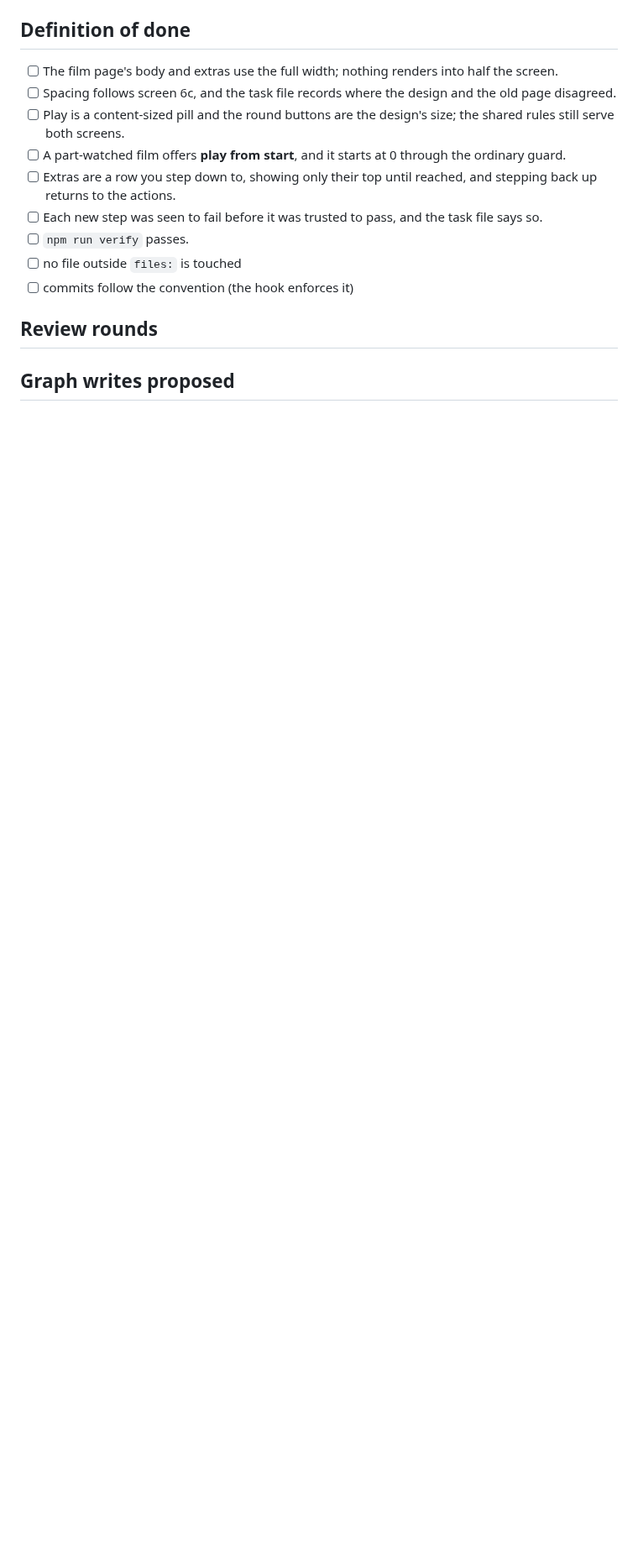
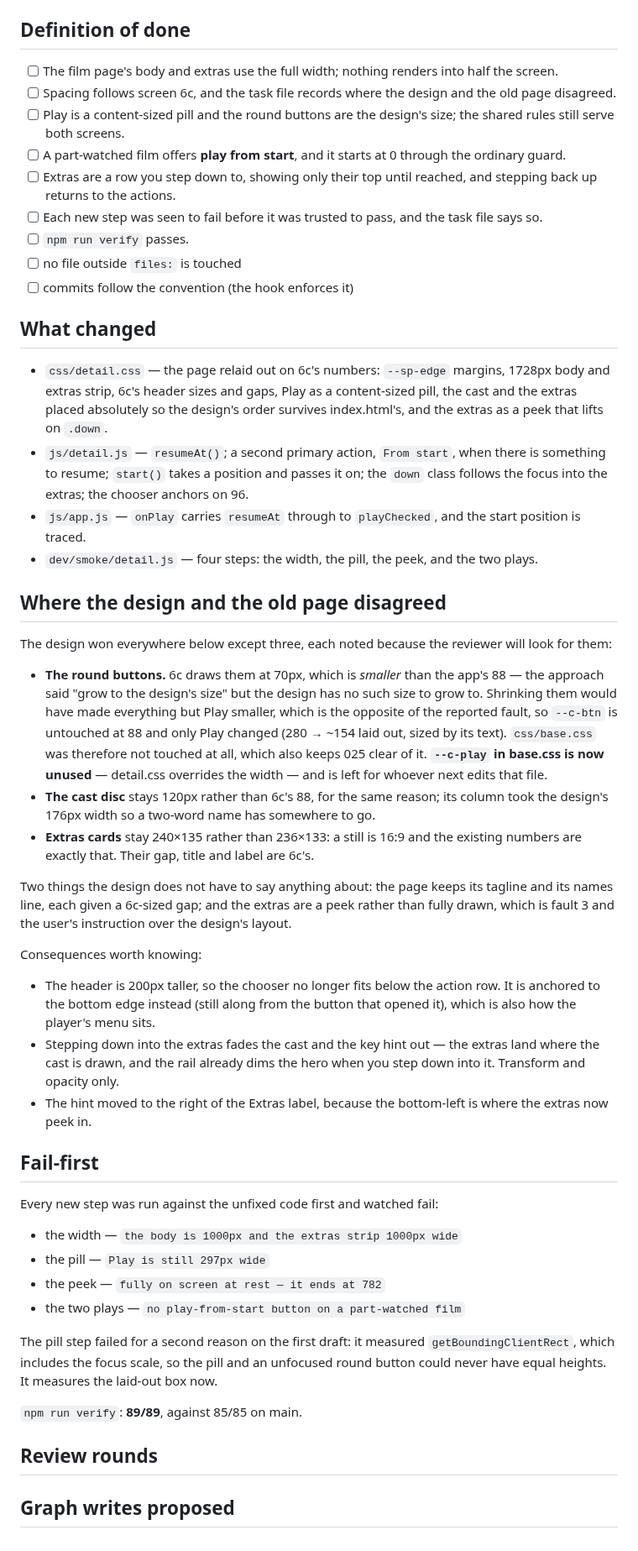
Before and after one commit to StuCM/Reflex, a Markdown page: .claude/tasks/024-the-film-page-fits-the-screen.md, the part around one of its changes. Shown at 84% size. Rendered like a GitHub page; blank space fills up the shorter version.

Commit message:
docs(crew): record 024 for review

```diff
--- a/.claude/tasks/024-the-film-page-fits-the-screen.md
+++ b/.claude/tasks/024-the-film-page-fits-the-screen.md
@@ -164,6 +164,70 @@ session that produced this task. Workers must not go digging for more.
 - [ ] no file outside `files:` is touched
 - [ ] commits follow the convention (the hook enforces it)
 
+## What changed
+
+- `css/detail.css` — the page relaid out on 6c's numbers: `--sp-edge` margins,
+  1728px body and extras strip, 6c's header sizes and gaps, Play as a
+  content-sized pill, the cast and the extras placed absolutely so the design's
+  order survives index.html's, and the extras as a peek that lifts on `.down`.
+- `js/detail.js` — `resumeAt()`; a second primary action, `From start`, when
+  there is something to resume; `start()` takes a position and passes it on;
+  the `down` class follows the focus into the extras; the chooser anchors on 96.
+- `js/app.js` — `onPlay` carries `resumeAt` through to `playChecked`, and the
+  start position is traced.
+- `dev/smoke/detail.js` — four steps: the width, the pill, the peek, and the
+  two plays.
+
+## Where the design and the old page disagreed
+
+The design won everywhere below except three, each noted because the reviewer
+will look for them:
+
+- **The round buttons.** 6c draws them at 70px, which is *smaller* than the
+  app's 88 — the approach said "grow to the design's size" but the design has
+  no such size to grow to. Shrinking them would have made everything but Play
+  smaller, which is the opposite of the reported fault, so `--c-btn` is
+  untouched at 88 and only Play changed (280 → ~154 laid out, sized by its
+  text). `css/base.css` was therefore not touched at all, which also keeps 025
+  clear of it. **`--c-play` in base.css is now unused** — detail.css overrides
+  the width — and is left for whoever next edits that file.
+- **The cast disc** stays 120px rather than 6c's 88, for the same reason; its
+  column took the design's 176px width so a two-word name has somewhere to go.
+- **Extras cards** stay 240×135 rather than 236×133: a still is 16:9 and the
+  existing numbers are exactly that. Their gap, title and label are 6c's.
+
+Two things the design does not have to say anything about: the page keeps its
+tagline and its names line, each given a 6c-sized gap; and the extras are a
+peek rather than fully drawn, which is fault 3 and the user's instruction over
+the design's layout.
+
+Consequences worth knowing:
+
+- The header is 200px taller, so the chooser no longer fits below the action
+  row. It is anchored to the bottom edge instead (still along from the button
+  that opened it), which is also how the player's menu sits.
+- Stepping down into the extras fades the cast and the key hint out — the
+  extras land where the cast is drawn, and the rail already dims the hero when
+  you step down into it. Transform and opacity only.
+- The hint moved to the right of the Extras label, because the bottom-left is
+  where the extras now peek in.
+
+## Fail-first
+
+Every new step was run against the unfixed code first and watched fail:
+
+- the width — `the body is 1000px and the extras strip 1000px wide`
+- the pill — `Play is still 297px wide`
+- the peek — `fully on screen at rest — it ends at 782`
+- the two plays — `no play-from-start button on a part-watched film`
+
+The pill step failed for a second reason on the first draft: it measured
+`getBoundingClientRect`, which includes the focus scale, so the pill and an
+unfocused round button could never have equal heights. It measures the laid-out
+box now.
+
+`npm run verify`: **89/89**, against 85/85 on main.
+
 ## Review rounds
 
 ## Graph writes proposed
```
Also changed, not shown: other parts of .claude/tasks/024-the-film-page-fits-the-screen.md (+1 -1 lines).
